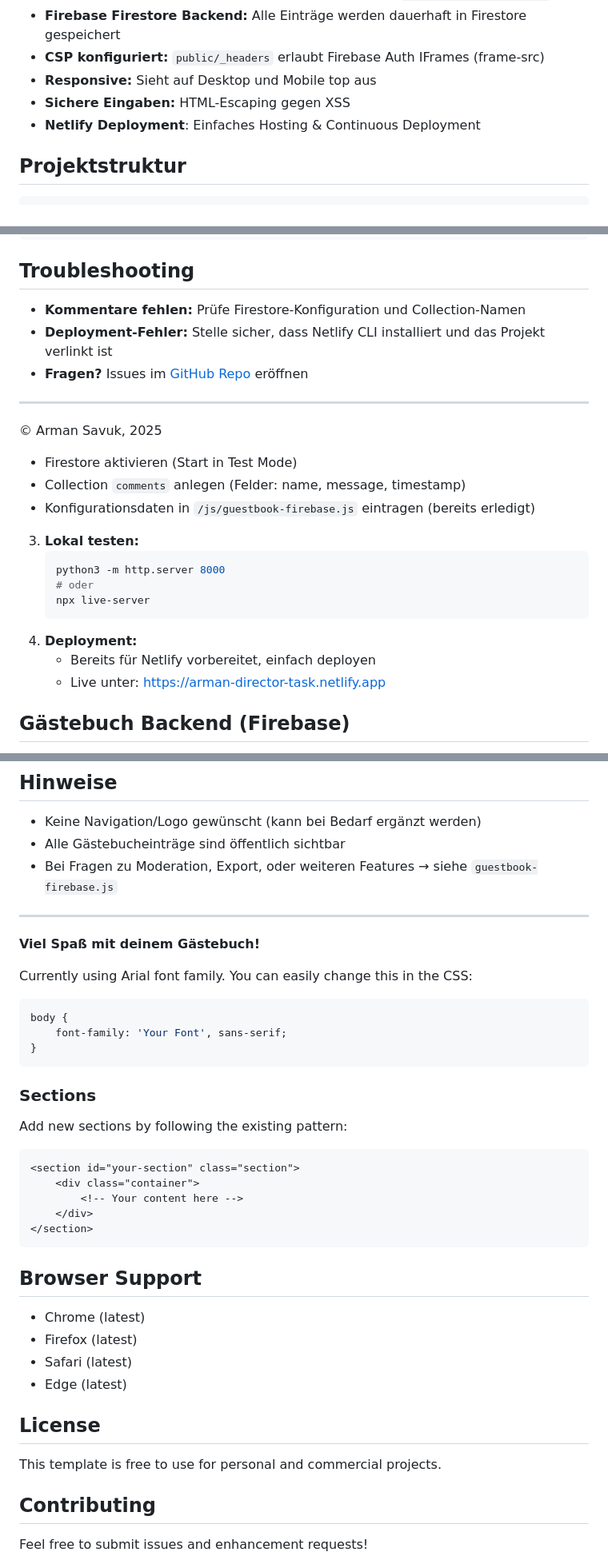
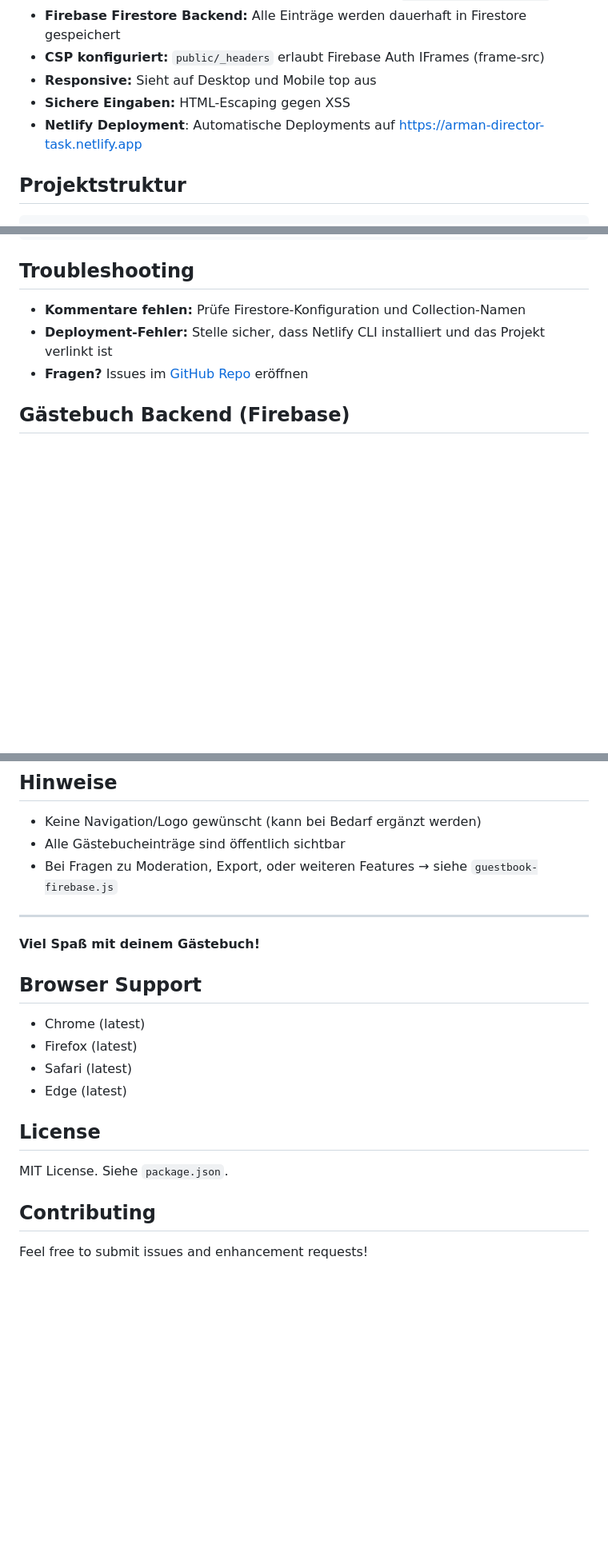
Before and after one commit to flammbrot1609/armans-director-task_1, a Markdown page: README.md, 3 parts joined by grey strips. Shown at 80% size. GitHub-like rendering; blank space fills up the shorter version.

Commit message:
docs(README): Netlify-URL fixiert, Duplikate bereinigt, Lizenzhinweis auf MIT aktualisiert

````diff
--- a/README.md
+++ b/README.md
@@ -16,7 +16,7 @@ Eine moderne, minimalistische Gästebuch-Seite – inspiriert von thomann.io, mi
 - **CSP konfiguriert:** `public/_headers` erlaubt Firebase Auth IFrames (frame-src)
 - **Responsive:** Sieht auf Desktop und Mobile top aus
 - **Sichere Eingaben:** HTML-Escaping gegen XSS
-- **Netlify Deployment**: Einfaches Hosting & Continuous Deployment
+- **Netlify Deployment**: Automatische Deployments auf https://arman-director-task.netlify.app
 
 ## Projektstruktur
 
@@ -83,23 +79,6 @@ service cloud.firestore {
 - **Deployment-Fehler:** Stelle sicher, dass Netlify CLI installiert und das Projekt verlinkt ist
 - **Fragen?** Issues im [GitHub Repo](https://github.com/flammbrot1609/armans-director-task_1/issues) eröffnen
 
----
-
-© Arman Savuk, 2025
-
-   - Firestore aktivieren (Start in Test Mode)
-   - Collection `comments` anlegen (Felder: name, message, timestamp)
-   - Konfigurationsdaten in `/js/guestbook-firebase.js` eintragen (bereits erledigt)
-3. **Lokal testen:**
-   ```bash
-   python3 -m http.server 8000
-   # oder
-   npx live-server
-   ```
-4. **Deployment:**
-   - Bereits für Netlify vorbereitet, einfach deployen
-   - Live unter: https://arman-director-task.netlify.app
-
 ## Gästebuch Backend (Firebase)
 - **Speichert alle Einträge in Firestore**
 - Echtzeit-Updates durch onSnapshot
@@ -120,23 +99,6 @@ service cloud.firestore {
 
 **Viel Spaß mit deinem Gästebuch!**
 
-Currently using Arial font family. You can easily change this in the CSS:
-```css
-body {
-    font-family: 'Your Font', sans-serif;
-}
-```
-
-### Sections
-Add new sections by following the existing pattern:
-```html
-<section id="your-section" class="section">
-    <div class="container">
-        <!-- Your content here -->
-    </div>
-</section>
-```
-
 ## Browser Support
 
 - Chrome (latest)
@@ -146,7 +108,7 @@ Add new sections by following the existing pattern:
 
 ## License
 
-This template is free to use for personal and commercial projects.
+MIT License. Siehe `package.json`.
 
 ## Contributing
 
````
Also changed, not shown: other parts of README.md (+0 -4 lines).
